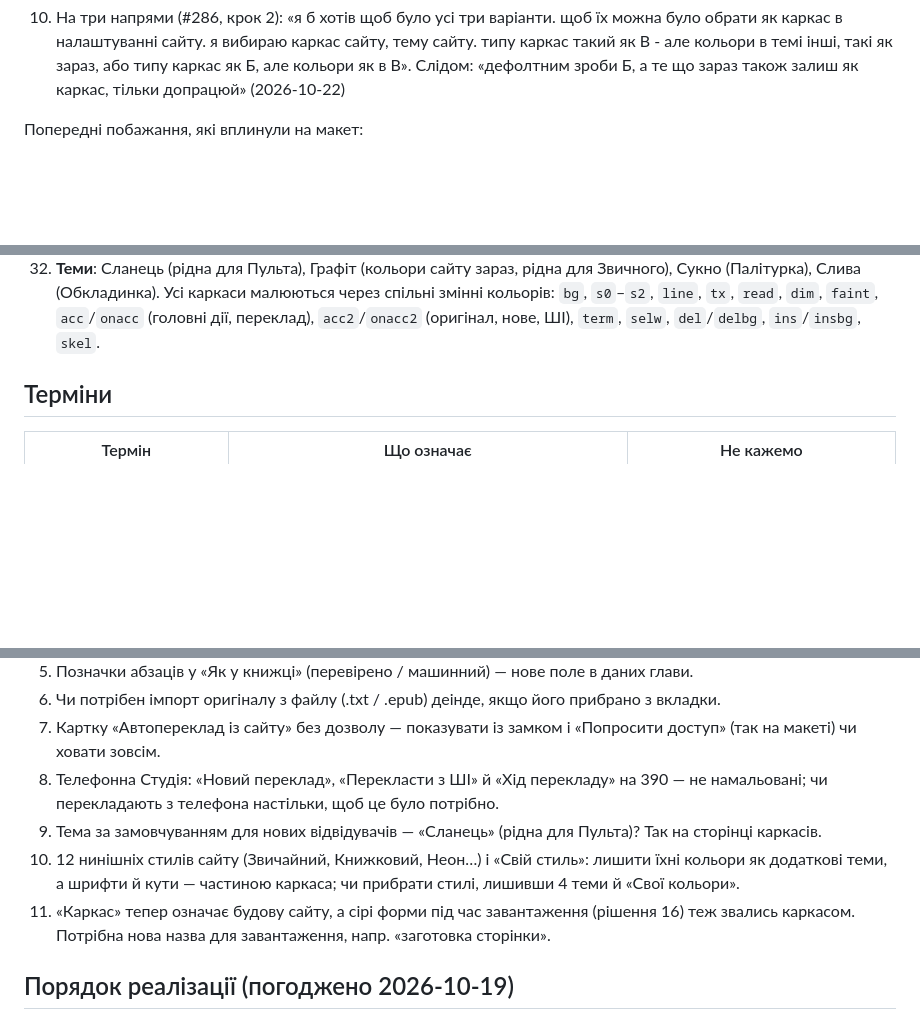
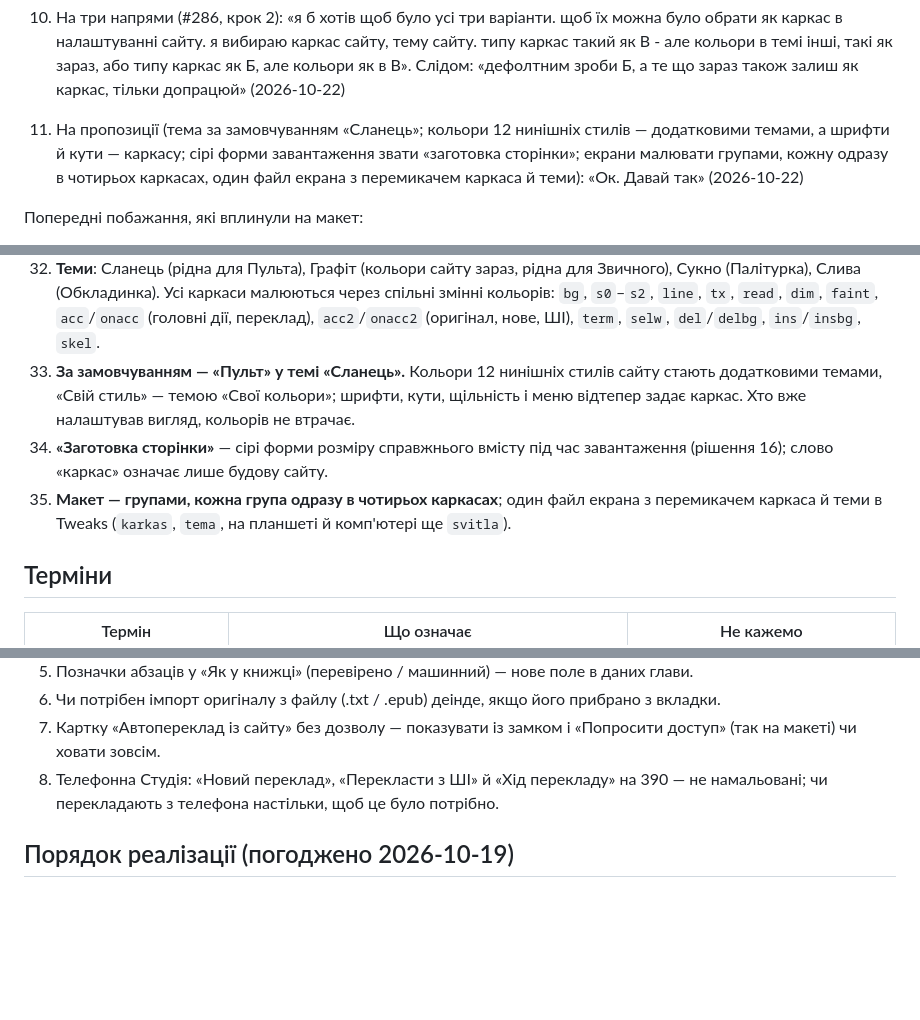
Before and after one commit to panrid/novelka, a Markdown page: doc/redesign/README.md, 3 parts joined by grey strips. GitHub-like rendering; blank space fills up the shorter version.

Commit message:
Новий дизайн заново (#286): за замовчуванням Пульт і Сланець, кольори нинішніх стилів — темами, «заготовка сторінки», макет групами в чотирьох каркасах

```diff
--- a/doc/redesign/README.md
+++ b/doc/redesign/README.md
@@ -94,6 +94,10 @@
     як В - але кольори в темі інші, такі як зараз, або типу каркас як Б, але кольори як в В».
     Слідом: «дефолтним зроби Б, а те що зараз також залиш як каркас, тільки допрацюй»
     (2026-10-22)
+11. На пропозиції (тема за замовчуванням «Сланець»; кольори 12 нинішніх стилів — додатковими
+    темами, а шрифти й кути — каркасу; сірі форми завантаження звати «заготовка сторінки»; екрани
+    малювати групами, кожну одразу в чотирьох каркасах, один файл екрана з перемикачем каркаса й
+    теми): «Ок. Давай так» (2026-10-22)
 
 Попередні побажання, які вплинули на макет:
 - Вставка оригіналу (2026-10-17): окремі поля «Заголовок» і «Текст», великі поля, приклади
@@ -212,6 +216,13 @@
     (Палітурка), Слива (Обкладинка). Усі каркаси малюються через спільні змінні кольорів: `bg`,
     `s0`–`s2`, `line`, `tx`, `read`, `dim`, `faint`, `acc`/`onacc` (головні дії, переклад),
     `acc2`/`onacc2` (оригінал, нове, ШІ), `term`, `selw`, `del`/`delbg`, `ins`/`insbg`, `skel`.
+33. **За замовчуванням — «Пульт» у темі «Сланець».** Кольори 12 нинішніх стилів сайту стають
+    додатковими темами, «Свій стиль» — темою «Свої кольори»; шрифти, кути, щільність і меню
+    відтепер задає каркас. Хто вже налаштував вигляд, кольорів не втрачає.
+34. **«Заготовка сторінки»** — сірі форми розміру справжнього вмісту під час завантаження
+    (рішення 16); слово «каркас» означає лише будову сайту.
+35. **Макет — групами, кожна група одразу в чотирьох каркасах**; один файл екрана з перемикачем
+    каркаса й теми в Tweaks (`karkas`, `tema`, на планшеті й комп'ютері ще `svitla`).
 
 ## Терміни
 
@@ -630,13 +641,6 @@ Telegram, захист від одночасної публікації (вид
    на макеті) чи ховати зовсім.
 8. Телефонна Студія: «Новий переклад», «Перекласти з ШІ» й «Хід перекладу» на 390 — не
    намальовані; чи перекладають з телефона настільки, щоб це було потрібно.
-9. Тема за замовчуванням для нових відвідувачів — «Сланець» (рідна для Пульта)? Так на
-   сторінці каркасів.
-10. 12 нинішніх стилів сайту (Звичайний, Книжковий, Неон…) і «Свій стиль»: лишити їхні кольори
-    як додаткові теми, а шрифти й кути — частиною каркаса; чи прибрати стилі, лишивши 4 теми й
-    «Свої кольори».
-11. «Каркас» тепер означає будову сайту, а сірі форми під час завантаження (рішення 16) теж
-    звались каркасом. Потрібна нова назва для завантаження, напр. «заготовка сторінки».
 
 ## Порядок реалізації (погоджено 2026-10-19)
 
```
